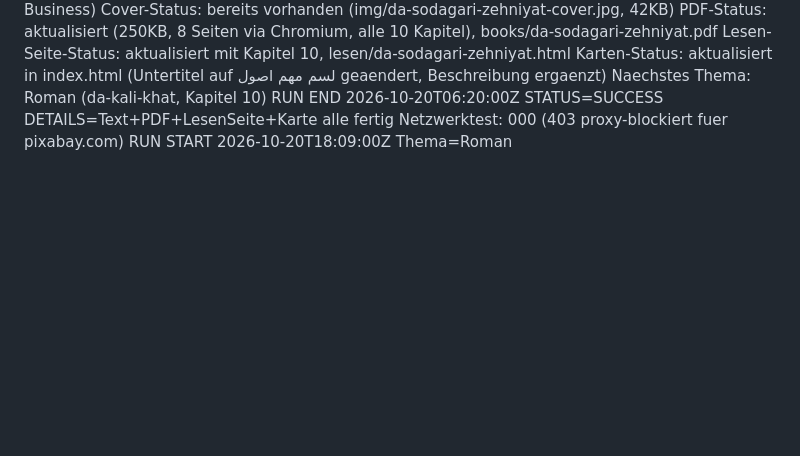
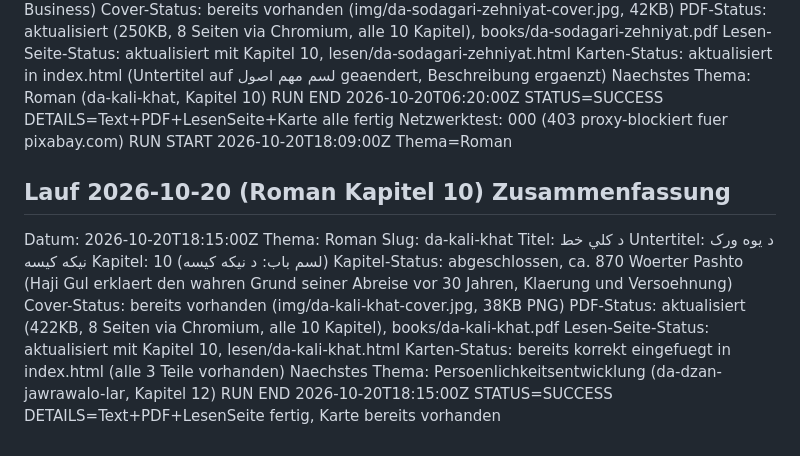
Before and after one commit to abdul12wahab/mogli-books, a Markdown page: .pipeline/STATE.md, the part around the change. GitHub-like rendering; blank space fills up the shorter version.

Commit message:
Status: Roman Lauf abgeschlossen
Co-Authored-By: Claude Sonnet 4.6 <noreply@anthropic.com>
Claude-Session: https://claude.ai/code/session_01V5KfevkbUA5doxz5vKgibn

```diff
--- a/.pipeline/STATE.md
+++ b/.pipeline/STATE.md
@@ -510,3 +510,18 @@ Naechstes Thema: Roman (da-kali-khat, Kapitel 10)
 RUN END 2026-10-20T06:20:00Z STATUS=SUCCESS DETAILS=Text+PDF+LesenSeite+Karte alle fertig
 Netzwerktest: 000 (403 proxy-blockiert fuer pixabay.com)
 RUN START 2026-10-20T18:09:00Z Thema=Roman
+
+## Lauf 2026-10-20 (Roman Kapitel 10) Zusammenfassung
+Datum: 2026-10-20T18:15:00Z
+Thema: Roman
+Slug: da-kali-khat
+Titel: د کلي خط
+Untertitel: د یوه ورک نیکه کیسه
+Kapitel: 10 (لسم باب: د نیکه کیسه)
+Kapitel-Status: abgeschlossen, ca. 870 Woerter Pashto (Haji Gul erklaert den wahren Grund seiner Abreise vor 30 Jahren, Klaerung und Versoehnung)
+Cover-Status: bereits vorhanden (img/da-kali-khat-cover.jpg, 38KB PNG)
+PDF-Status: aktualisiert (422KB, 8 Seiten via Chromium, alle 10 Kapitel), books/da-kali-khat.pdf
+Lesen-Seite-Status: aktualisiert mit Kapitel 10, lesen/da-kali-khat.html
+Karten-Status: bereits korrekt eingefuegt in index.html (alle 3 Teile vorhanden)
+Naechstes Thema: Persoenlichkeitsentwicklung (da-dzan-jawrawalo-lar, Kapitel 12)
+RUN END 2026-10-20T18:15:00Z STATUS=SUCCESS DETAILS=Text+PDF+LesenSeite fertig, Karte bereits vorhanden
```
